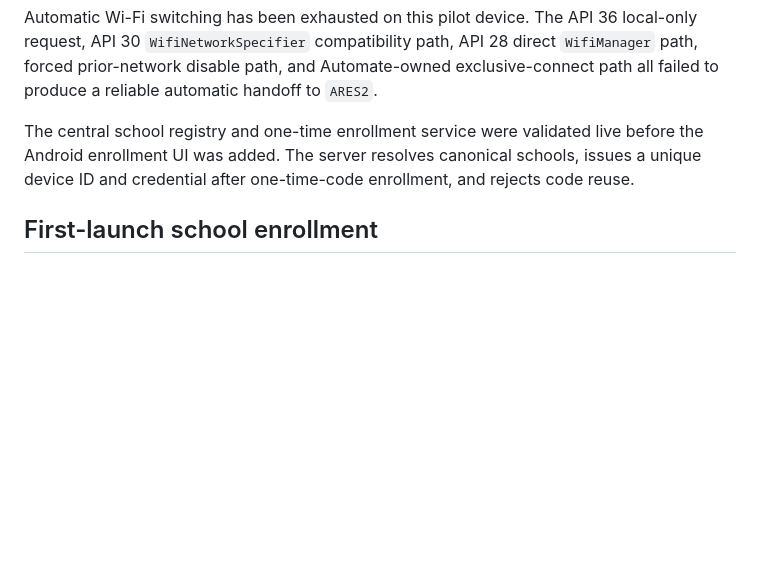
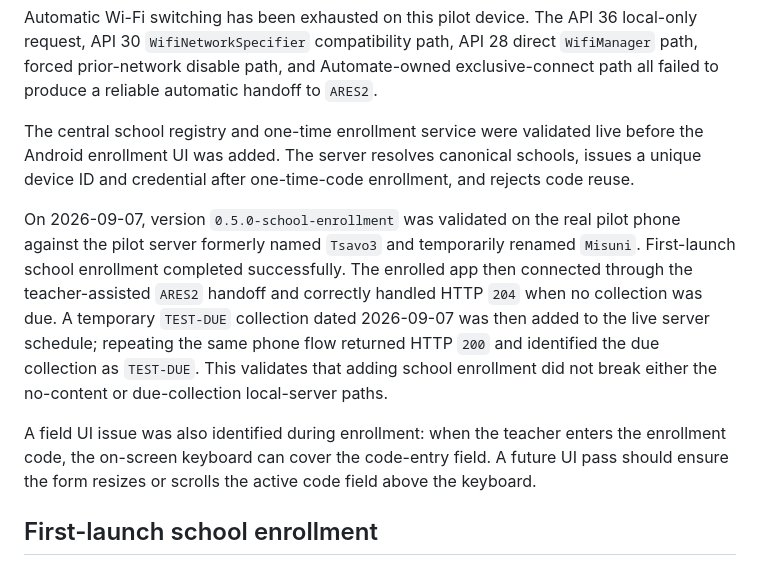
Before and after one commit to markknit/ares-usage-collection, a Markdown page: android/ares-sync/README.md, the part around the change. Drawn GitHub-style; blank space fills up the shorter version.

Commit message:
Record enrolled due-collection phone validation

```diff
--- a/android/ares-sync/README.md
+++ b/android/ares-sync/README.md
@@ -11,6 +11,10 @@ The guided teacher-assisted handoff was then validated on the real phone: the te
 Automatic Wi-Fi switching has been exhausted on this pilot device. The API 36 local-only request, API 30 `WifiNetworkSpecifier` compatibility path, API 28 direct `WifiManager` path, forced prior-network disable path, and Automate-owned exclusive-connect path all failed to produce a reliable automatic handoff to `ARES2`.
 
 The central school registry and one-time enrollment service were validated live before the Android enrollment UI was added. The server resolves canonical schools, issues a unique device ID and credential after one-time-code enrollment, and rejects code reuse.
+
+On 2026-09-07, version `0.5.0-school-enrollment` was validated on the real pilot phone against the pilot server formerly named `Tsavo3` and temporarily renamed `Misuni`. First-launch school enrollment completed successfully. The enrolled app then connected through the teacher-assisted `ARES2` handoff and correctly handled HTTP `204` when no collection was due. A temporary `TEST-DUE` collection dated 2026-09-07 was then added to the live server schedule; repeating the same phone flow returned HTTP `200` and identified the due collection as `TEST-DUE`. This validates that adding school enrollment did not break either the no-content or due-collection local-server paths.
+
+A field UI issue was also identified during enrollment: when the teacher enters the enrollment code, the on-screen keyboard can cover the code-entry field. A future UI pass should ensure the form resizes or scrolls the active code field above the keyboard.
 
 ## First-launch school enrollment
 
```
